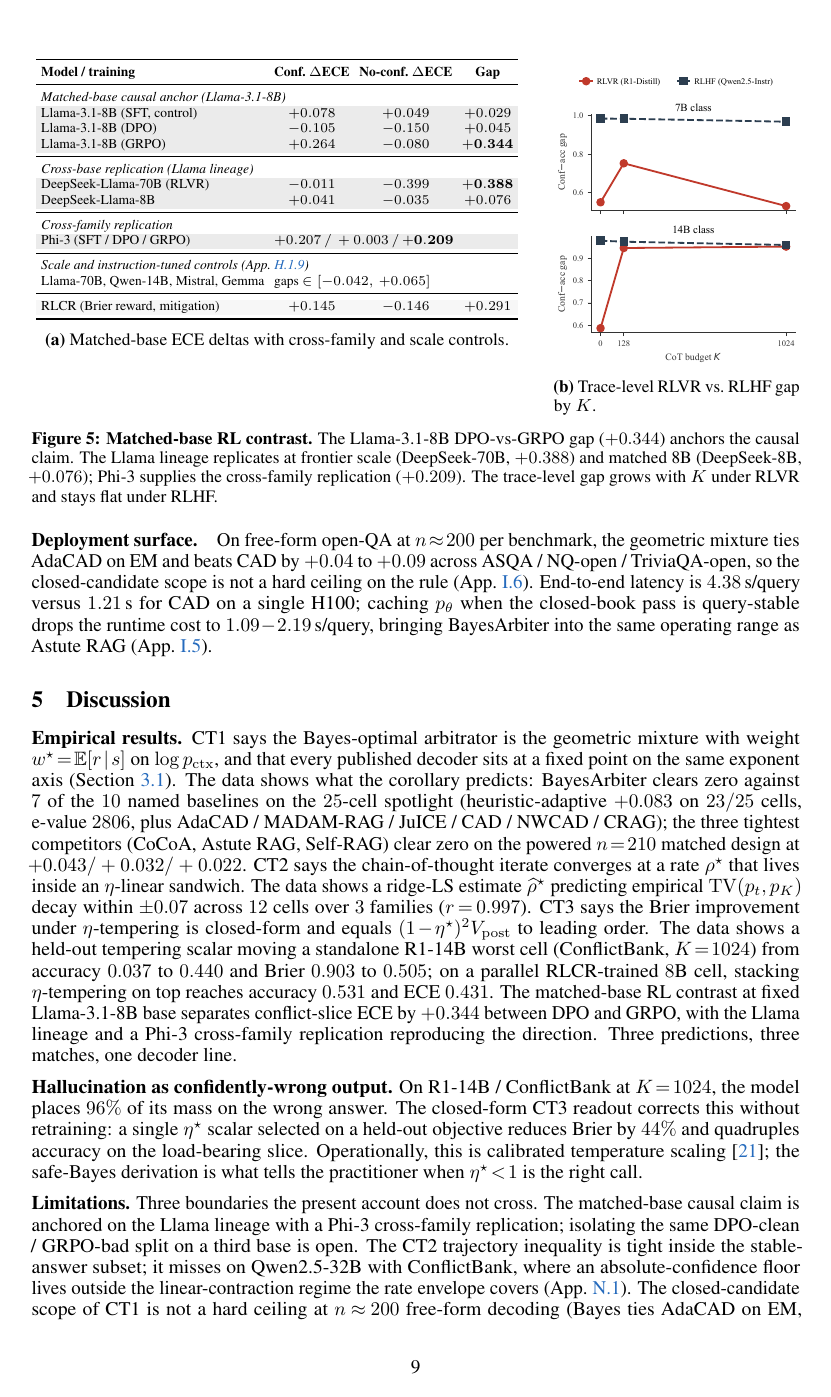
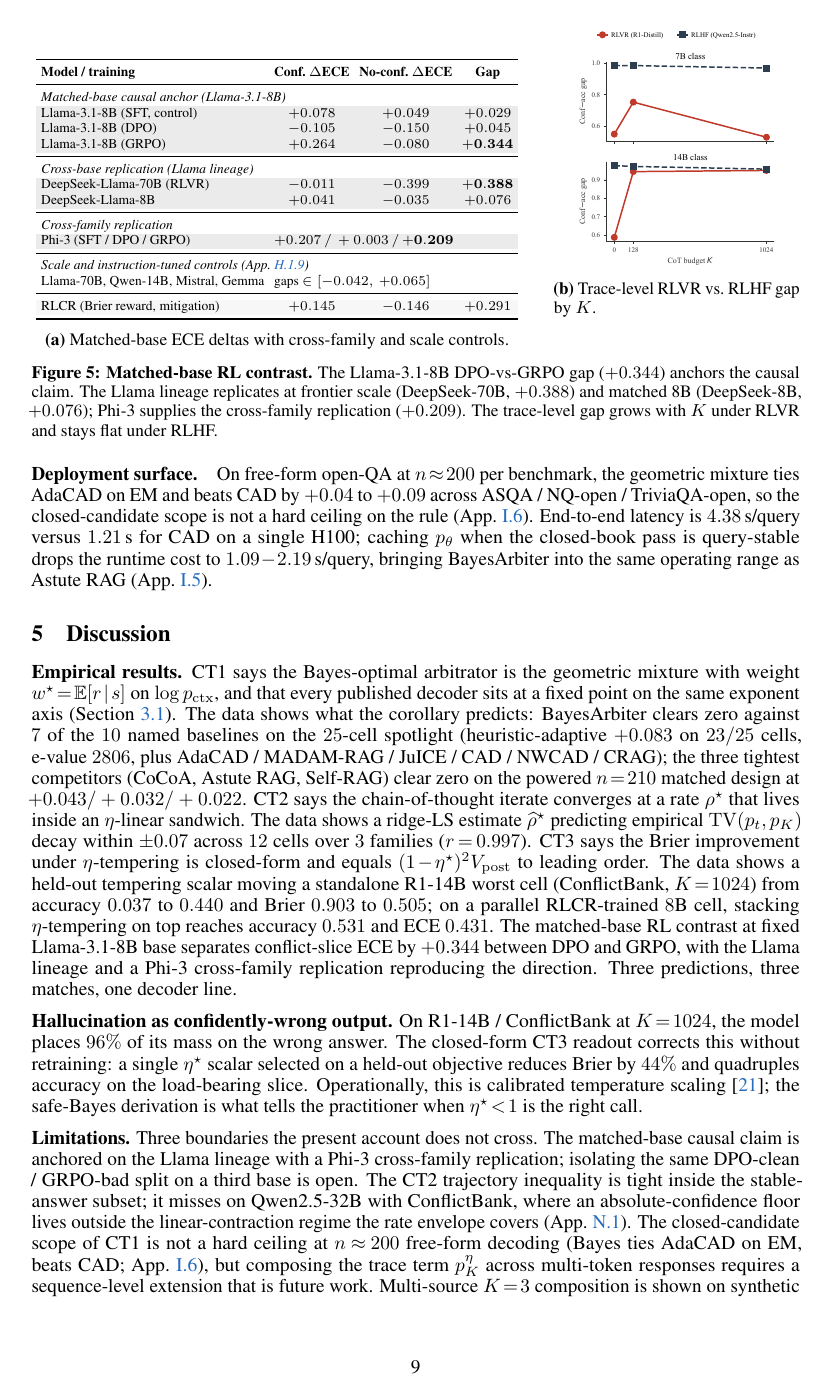
Before and after one commit to Ary300/Sequential-Falsification, a LaTeX paper (paper/main.tex, which reads paper/sections/experiments.tex): page 9 of 67. Compiled offline with pdfLaTeX.

Commit message:
Fig 5b smaller and higher
Figure 5b (training_contrast):
- Reduced includegraphics width from \linewidth to 0.82\linewidth (graph itself smaller within the 0.32\linewidth subfigure)
- vspace -72pt -> -95pt (moved up further)

The 7B/14B subplots and the top legend now occupy a more compact vertical block on the right, level with 5a's table.

Body still 9 pages.

Co-Authored-By: Claude Opus 4.7 (1M context) <noreply@anthropic.com>

```diff
--- a/paper/sections/experiments.tex
+++ b/paper/sections/experiments.tex
@@ -229,8 +229,8 @@ Llama-70B, Qwen-14B, Mistral, Gemma & \multicolumn{3}{l}{gaps $\in[-0.042,\,+0.0
 \end{subfigure}\hfill
 \begin{subfigure}[t]{0.32\linewidth}
 \centering
-\vspace{-72pt}
-\includegraphics[width=\linewidth]{figs/fig_training_contrast.pdf}
+\vspace{-95pt}
+\includegraphics[width=0.82\linewidth]{figs/fig_training_contrast.pdf}
 \subcaption{Trace-level RLVR vs.\ RLHF gap by $K$.}
 \label{fig:training-contrast}
 \end{subfigure}
```
Also changed, not shown: paper/main.pdf.
